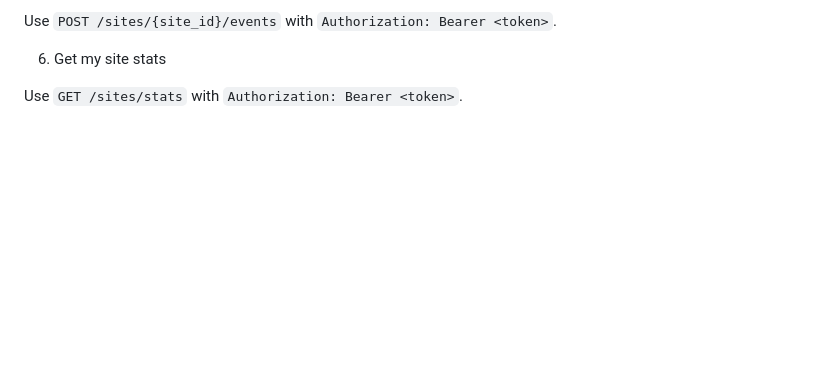
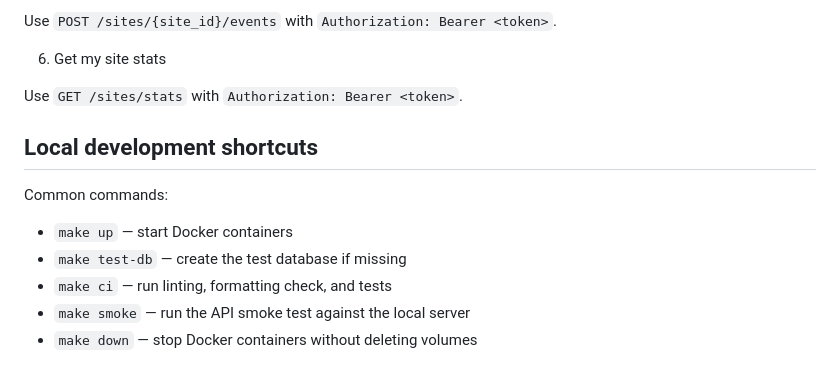
Before and after one commit to dreamasss/ftth-task-tracker-api, a Markdown page: README.md, the part around the change. Drawn GitHub-style; blank space fills up the shorter version.

Commit message:
document local development shortcuts

```diff
--- a/README.md
+++ b/README.md
@@ -369,3 +369,13 @@ Use `POST /sites/{site_id}/events` with `Authorization: Bearer <token>`.
 6. Get my site stats
 
 Use `GET /sites/stats` with `Authorization: Bearer <token>`.
+
+## Local development shortcuts
+
+Common commands:
+
+- `make up` — start Docker containers
+- `make test-db` — create the test database if missing
+- `make ci` — run linting, formatting check, and tests
+- `make smoke` — run the API smoke test against the local server
+- `make down` — stop Docker containers without deleting volumes
```
